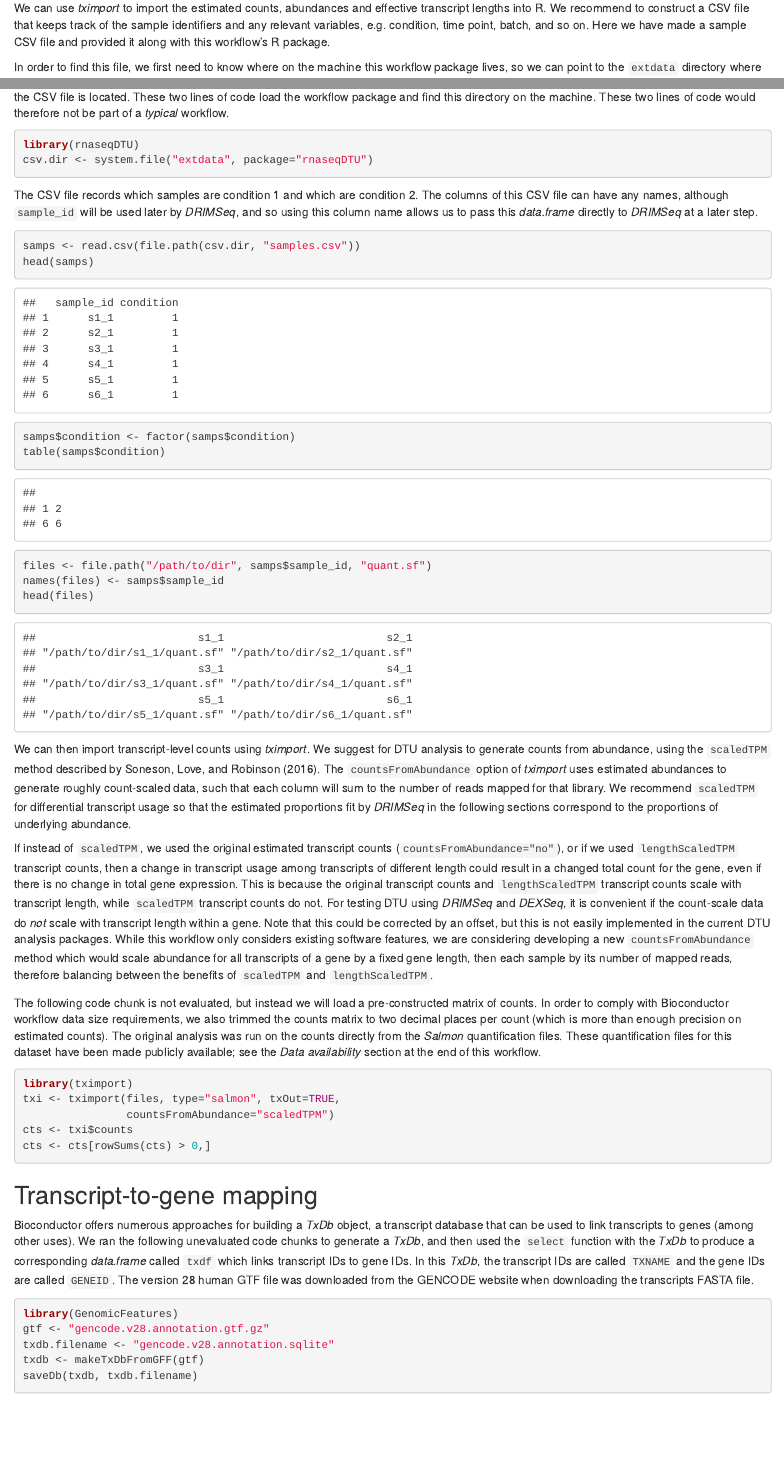
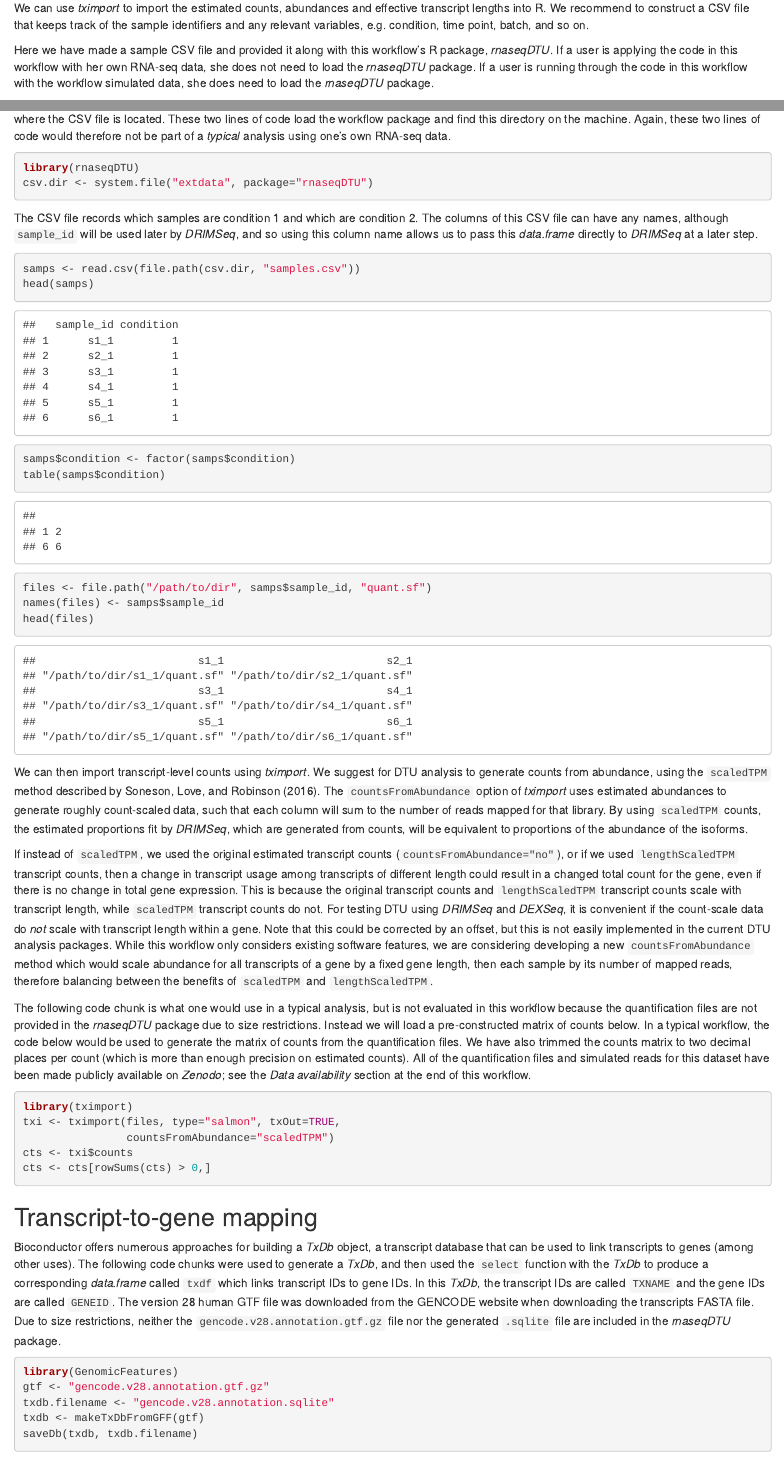
Before and after one commit to thelovelab/rnaseqDTU, an R Markdown document (vignettes/rnaseqDTU.Rmd): the page in a window 1100 px wide, from 4200 px down, and a second part further down, joined at a grey line. Rendered offline with R 4.5, knitr and Pandoc, with nearby package versions; drawn as R Markdown's standard HTML page in place of the format the file asks for; some code elsewhere in the file could not run offline.

Commit message:
starting on Alicia's edits

````diff
--- a/vignettes/rnaseqDTU.Rmd
+++ b/vignettes/rnaseqDTU.Rmd
@@ -316,8 +316,11 @@ salmon quant -p 6 -i gencode.v28_salmon-0.10.0 -l IU \
 We can use *tximport* to import the estimated counts, abundances and
 effective transcript lengths into R. We recommend to construct a CSV file
 that keeps track of the sample identifiers and any relevant variables,
-e.g. condition, time point, batch, and so on. Here we have made a
-sample CSV file and provided it along with this workflow's R package.
+e.g. condition, time point, batch, and so on.
 
-In order to find this file, we first need to know where on the machine
-this workflow package lives, so we can point to the `extdata`
+Here we have made a sample CSV file and provided it along with this
+workflow's R package, *rnaseqDTU*.  If a user is applying the code in
+this workflow with her own RNA-seq data, she does not need to load the
+*rnaseqDTU* package. If a user is running through the code in this
+workflow with the workflow simulated data, she does need to load the
+*rnaseqDTU* package.
@@ -324,6 +330,7 @@ this workflow package lives, so we can point to the `extdata`
 directory where the CSV file is located. These two lines of code load
-the workflow package and find this directory on the machine. These two
-lines of code would therefore not be part of a *typical* workflow.
+the workflow package and find this directory on the machine. Again,
+these two lines of code would therefore not be part of a *typical*
+analysis using one's own RNA-seq data.
 
 ```{r}
 library(rnaseqDTU)
@@ -352,10 +359,9 @@ We suggest for DTU analysis to generate counts from abundance, using the
 The `countsFromAbundance` option of *tximport* uses estimated
 abundances to generate roughly count-scaled data, such that each
 column will sum to the number of reads mapped for that library.
-We recommend `scaledTPM` for differential transcript usage
-so that the estimated proportions fit by *DRIMSeq* in
-the following sections correspond to the proportions of underlying
-abundance.
+By using `scaledTPM` counts, the estimated proportions
+fit by *DRIMSeq*, which are generated from counts, will be
+equivalent to proportions of the abundance of the isoforms.
 
 If instead of `scaledTPM`, we used the original estimated transcript counts
 (`countsFromAbundance="no"`), or if we used `lengthScaledTPM`
@@ -375,14 +381,17 @@ transcripts of a gene by a fixed gene length, then each sample by its
 number of mapped reads, therefore balancing between the benefits of
 `scaledTPM` and `lengthScaledTPM`.
 
-The following code chunk is not evaluated, but instead we will load a
-pre-constructed matrix of counts. In order to comply with Bioconductor
-workflow data size requirements, we also trimmed the counts matrix to
-two decimal places per count (which is more than enough precision on
-estimated counts). The original analysis was run on the counts
-directly from the *Salmon* quantification files. These quantification
-files for this dataset have been made publicly available; see the
-*Data availability* section at the end of this workflow.
+The following code chunk is what one would use in a typical analysis,
+but is not evaluated in this workflow because the quantification files
+are not provided in the *rnaseqDTU* package due to size restrictions.
+Instead we will load a pre-constructed matrix of counts below. In a
+typical workflow, the code below would be used to generate the matrix
+of counts from the quantification files. We have also trimmed the counts
+matrix to two decimal places per count (which is more than enough
+precision on estimated counts). All of the quantification files and
+simulated reads for this dataset have been made publicly available on
+*Zenodo*; see the *Data availability* section at the end of this
+workflow.
 
 ```{r eval=FALSE}
 library(tximport)
@@ -397,13 +406,15 @@ cts <- cts[rowSums(cts) > 0,]
 Bioconductor offers numerous approaches for building a *TxDb* object,
 a transcript database that can be used to link transcripts to genes
 (among other uses).
-We ran the following unevaluated code chunks to generate a *TxDb*,
+The following code chunks were used to generate a *TxDb*,
 and then used the `select` function with the *TxDb* to produce
 a corresponding *data.frame* called `txdf` which links transcript IDs
 to gene IDs. In this *TxDb*, the transcript IDs are called `TXNAME` and
 the gene IDs are called `GENEID`. The version 28 human GTF file was
 downloaded from the GENCODE website when downloading the transcripts
 FASTA file.
+Due to size restrictions, neither the `gencode.v28.annotation.gtf.gz`
+file nor the generated `.sqlite` file are included in the *rnaseqDTU* package.
 
 ```{r eval=FALSE}
 library(GenomicFeatures)
````
Also changed, not shown: vignettes/rnaseqDTU.Rmd (3 more changed lines), 1 other file.
